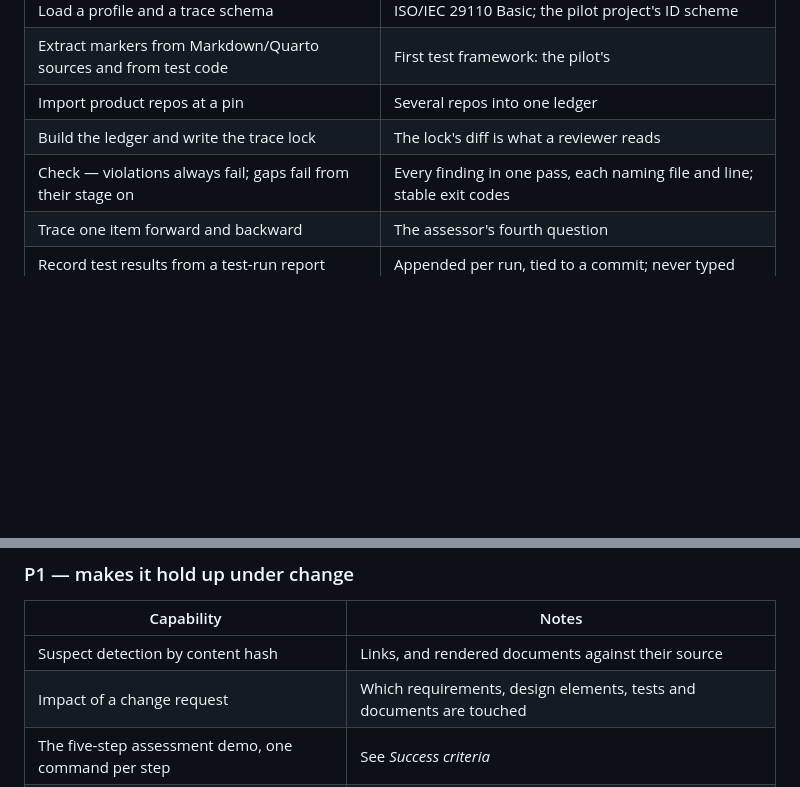
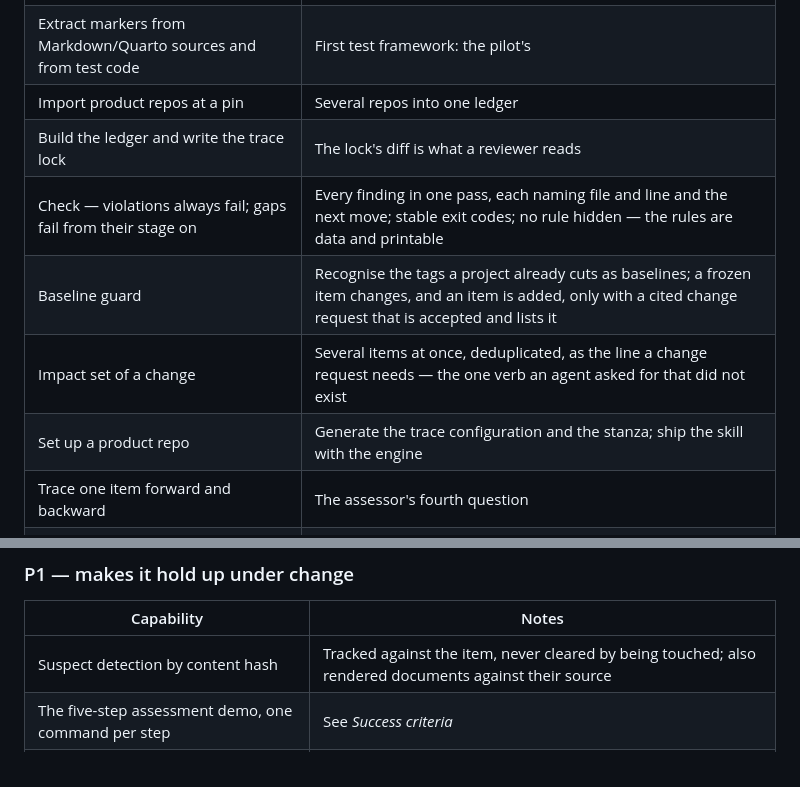
Before and after one commit to Lightbridge-KS/qmstrace, a Markdown page: docs/req/iso-trace-prd.md, 2 parts joined by grey strips. Rendered like a GitHub page; blank space fills up the shorter version.

```diff
--- a/docs/req/iso-trace-prd.md
+++ b/docs/req/iso-trace-prd.md
@@ -105,7 +107,10 @@ iso-trace is the shared kernel under all three.
 | Extract markers from Markdown/Quarto sources and from test code | First test framework: the pilot's |
 | Import product repos at a pin | Several repos into one ledger |
 | Build the ledger and write the trace lock | The lock's diff is what a reviewer reads |
-| Check — violations always fail; gaps fail from their stage on | Every finding in one pass, each naming file and line; stable exit codes |
+| Check — violations always fail; gaps fail from their stage on | Every finding in one pass, each naming file and line and the next move; stable exit codes; no rule hidden — the rules are data and printable |
+| Baseline guard | Recognise the tags a project already cuts as baselines; a frozen item changes, and an item is added, only with a cited change request that is accepted and lists it |
+| Impact set of a change | Several items at once, deduplicated, as the line a change request needs — the one verb an agent asked for that did not exist |
+| Set up a product repo | Generate the trace configuration and the stanza; ship the skill with the engine |
 | Trace one item forward and backward | The assessor's fourth question |
 | Record test results from a test-run report | Appended per run, tied to a commit; never typed |
 | Emit tables as data for the existing render machine | Replaces the hand-typed traceability matrix; the engine knows nothing about Word |
@@ -121,8 +126,7 @@ of the three reasons the project exists — but the call on ordering is open.
 
 | Capability | Notes |
 |---|---|
-| Suspect detection by content hash | Links, and rendered documents against their source |
-| Impact of a change request | Which requirements, design elements, tests and documents are touched |
+| Suspect detection by content hash | Tracked against the item, never cleared by being touched; also rendered documents against their source |
 | The five-step assessment demo, one command per step | See *Success criteria* |
 | Collector for the Git host | Pull requests, reviews, tags, releases, issues — with the host's own timestamps |
 | Drift check on a Word document | IDs and generated tables compared with the ledger at the document's pin |
```
Also changed, not shown: other parts of docs/req/iso-trace-prd.md (+35 -23 lines).
